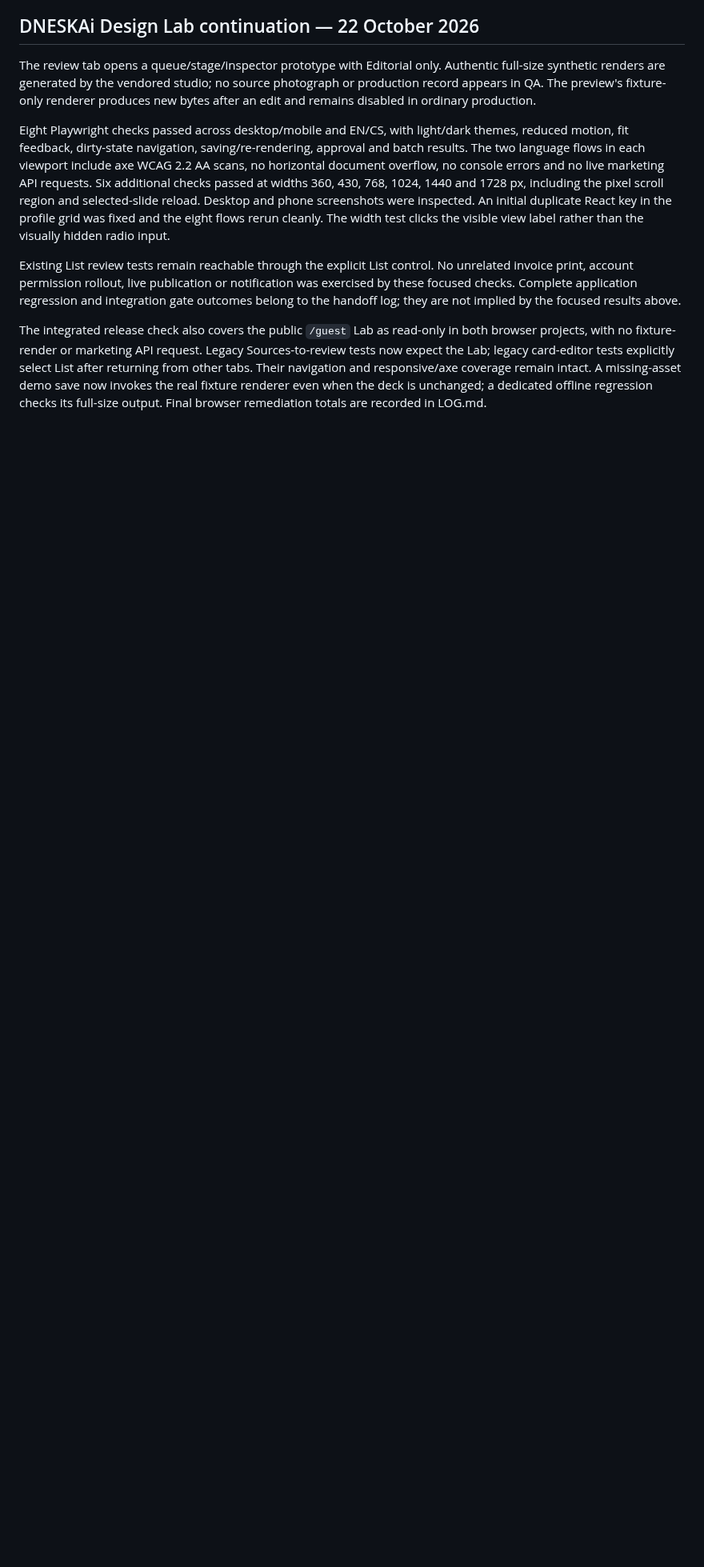
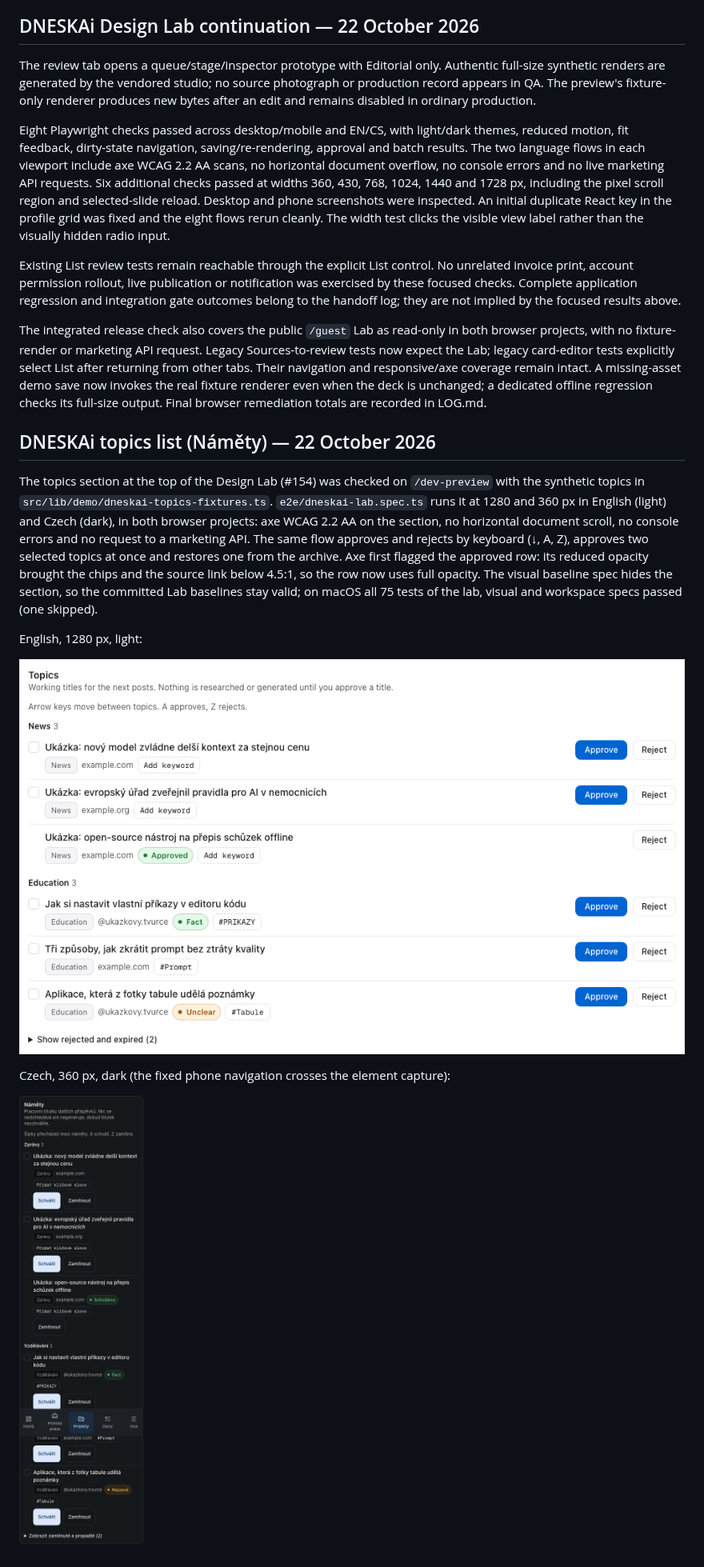
Before and after one commit to lukaskourilcz/own-dashboard, a Markdown page: docs/design/visual-qa.md, the part around the change. Shown at 80% size. Rendered like a GitHub page; pictures changed too: docs/design/screenshots/dneskai-topics-cs-360.png (added), docs/design/screenshots/dneskai-topics-en-1280.png (added); blank space fills up the shorter version.

Commit message:
Record visual QA of the topics list with EN and CS screenshots
Two authentic /dev-preview element captures (English at 1280 px, Czech at
360 px) and the checks the Lab spec runs on the section, including the
contrast fix axe asked for.

Co-Authored-By: Claude Opus 5.5 <noreply@anthropic.com>

```diff
--- a/docs/design/visual-qa.md
+++ b/docs/design/visual-qa.md
@@ -255,3 +255,15 @@ Eight Playwright checks passed across desktop/mobile and EN/CS, with light/dark
 Existing List review tests remain reachable through the explicit List control. No unrelated invoice print, account permission rollout, live publication or notification was exercised by these focused checks. Complete application regression and integration gate outcomes belong to the handoff log; they are not implied by the focused results above.
 
 The integrated release check also covers the public `/guest` Lab as read-only in both browser projects, with no fixture-render or marketing API request. Legacy Sources-to-review tests now expect the Lab; legacy card-editor tests explicitly select List after returning from other tabs. Their navigation and responsive/axe coverage remain intact. A missing-asset demo save now invokes the real fixture renderer even when the deck is unchanged; a dedicated offline regression checks its full-size output. Final browser remediation totals are recorded in LOG.md.
+
+## DNESKAi topics list (Náměty) — 22 October 2026
+
+The topics section at the top of the Design Lab (#154) was checked on `/dev-preview` with the synthetic topics in `src/lib/demo/dneskai-topics-fixtures.ts`. `e2e/dneskai-lab.spec.ts` runs it at 1280 and 360 px in English (light) and Czech (dark), in both browser projects: axe WCAG 2.2 AA on the section, no horizontal document scroll, no console errors and no request to a marketing API. The same flow approves and rejects by keyboard (↓, A, Z), approves two selected topics at once and restores one from the archive. Axe first flagged the approved row: its reduced opacity brought the chips and the source link below 4.5:1, so the row now uses full opacity. The visual baseline spec hides the section, so the committed Lab baselines stay valid; on macOS all 75 tests of the lab, visual and workspace specs passed (one skipped).
+
+English, 1280 px, light:
+
+![Topics list in English at 1280 px](screenshots/dneskai-topics-en-1280.png)
+
+Czech, 360 px, dark (the fixed phone navigation crosses the element capture):
+
+![Topics list in Czech at 360 px](screenshots/dneskai-topics-cs-360.png)
```
